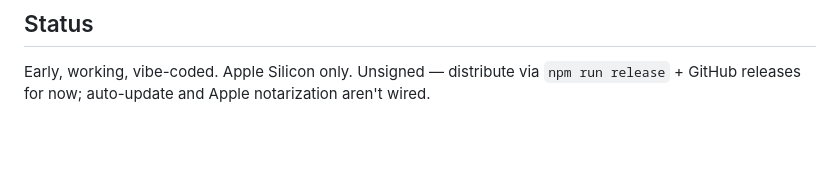
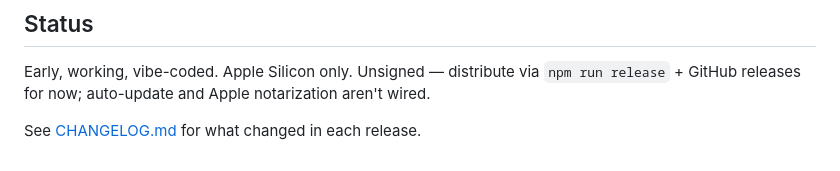
Before and after one commit to prithvi-bharadwaj/wf-reflink-extension, a Markdown page: README.md, the part around the change. Drawn GitHub-style; blank space fills up the shorter version.

Commit message:
add changelog + readme link

```diff
--- a/README.md
+++ b/README.md
@@ -130,3 +130,5 @@ ClipboardEngine (100ms poll)
 ## Status
 
 Early, working, vibe-coded. Apple Silicon only. Unsigned — distribute via `npm run release` + GitHub releases for now; auto-update and Apple notarization aren't wired.
+
+See [CHANGELOG.md](CHANGELOG.md) for what changed in each release.
```
Also changed, not shown: CHANGELOG.md (added, +55 -0 lines).
